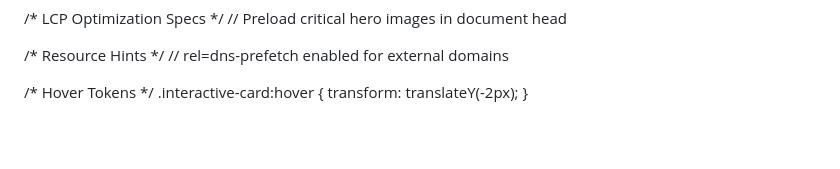
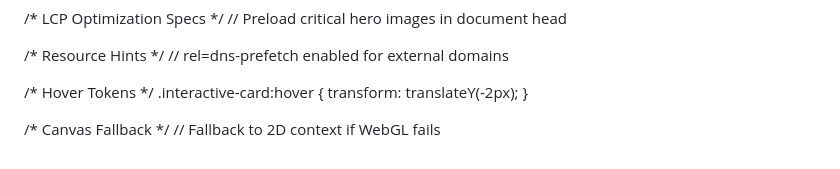
Before and after one commit to Akshat-xe/Lens-Shtar, a Markdown page: README.md, the part around the change. Rendered like a GitHub page; blank space fills up the shorter version.

Commit message:
Docs: Add WebGL canvas context fallback notes

```diff
--- a/README.md
+++ b/README.md
@@ -105,3 +105,7 @@ const STORAGE_KEYS = { THEME: 'app_theme_pref', LANG: 'app_locale_pref' };
 
 /* Hover Tokens */
 .interactive-card:hover { transform: translateY(-2px); }
+
+
+/* Canvas Fallback */
+// Fallback to 2D context if WebGL fails
```
